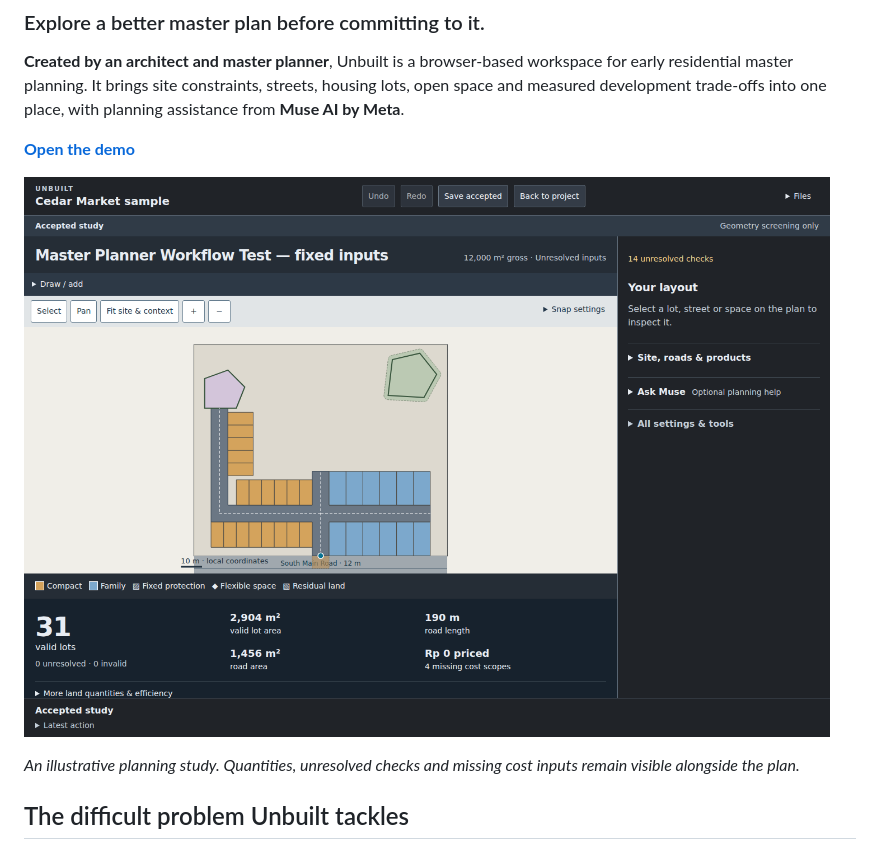
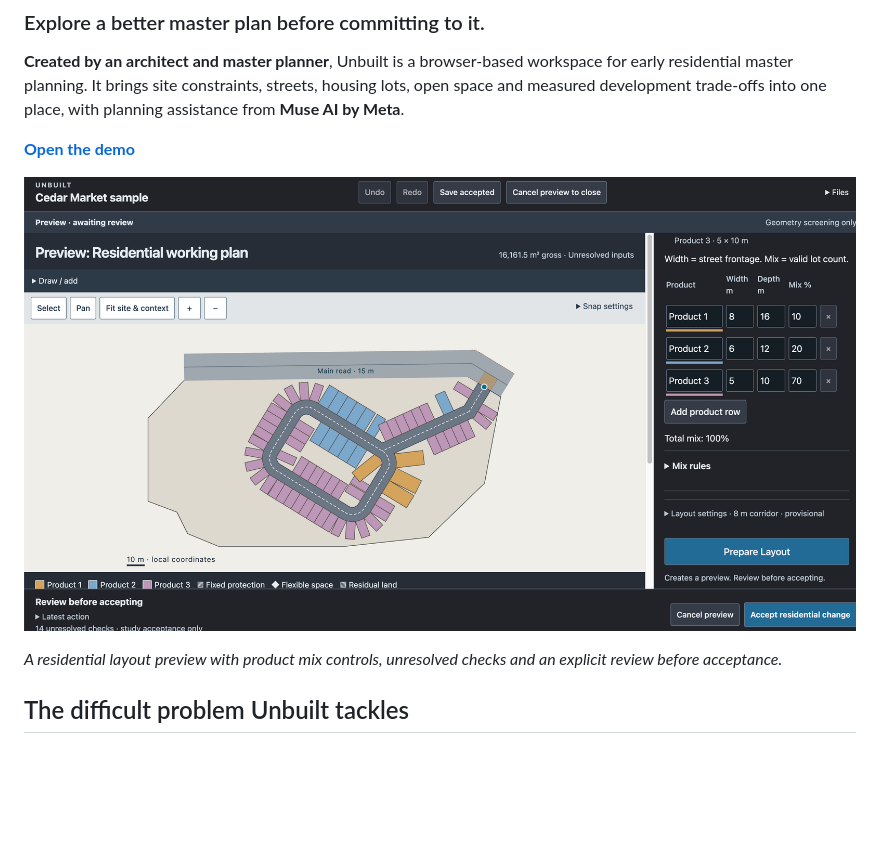
Before and after one commit to spotty21201/unbuilt, a Markdown page: README.md, the part around one of its changes. GitHub-like rendering; pictures changed too: docs/images/unbuilt-planner.png; blank space fills up the shorter version.

Commit message:
Replace README image with supplied residential preview

```diff
--- a/README.md
+++ b/README.md
@@ -10,5 +10,5 @@
 
-*An illustrative planning study. Quantities, unresolved checks and missing cost inputs remain visible alongside the plan.*
+*A residential layout preview with product mix controls, unresolved checks and an explicit review before acceptance.*
 
 ## The difficult problem Unbuilt tackles
 
```
Also changed, not shown: other parts of README.md (+1 -1 lines).
